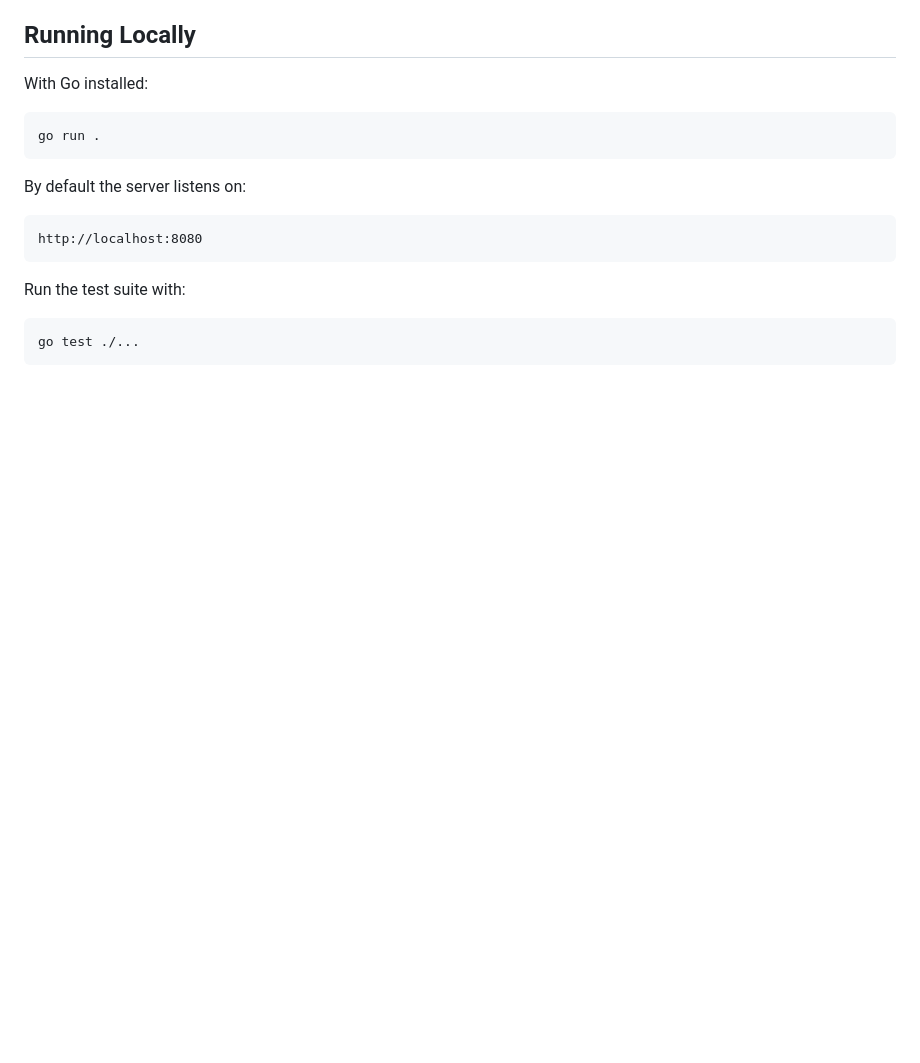
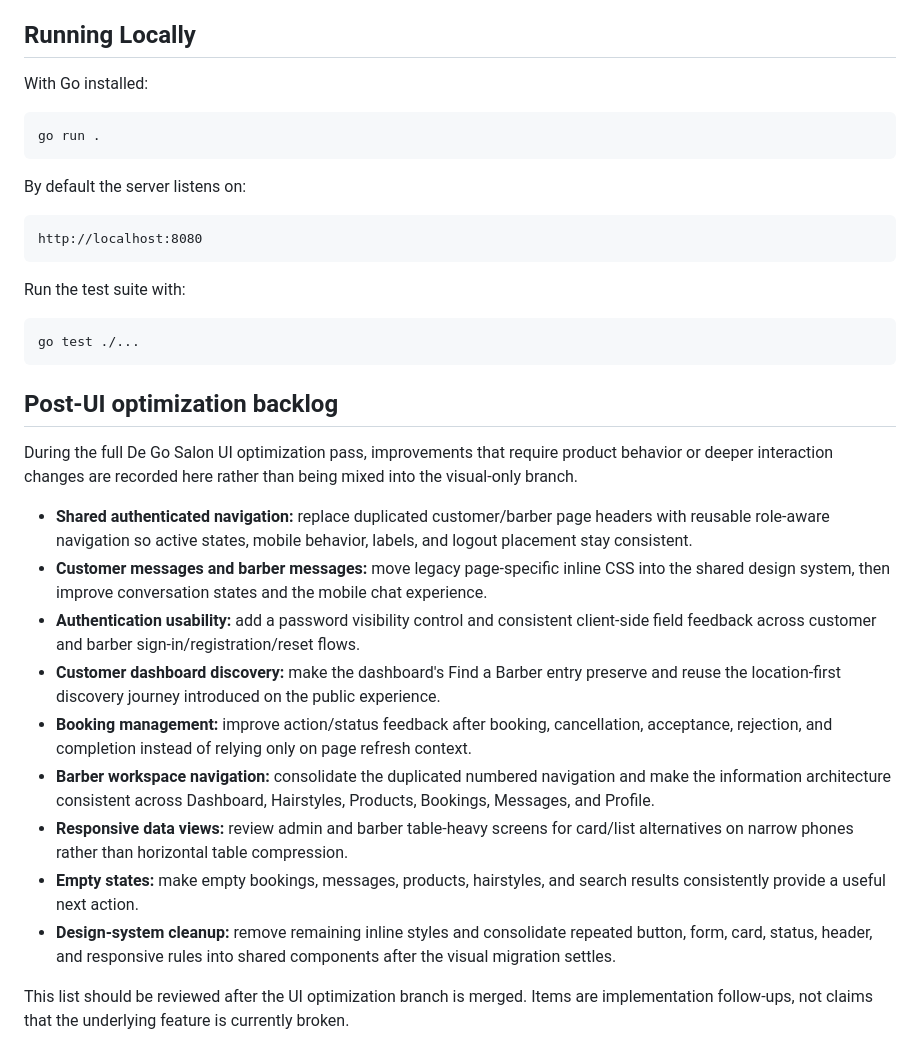
Before and after one commit to OG-Ogar/degosalon, a Markdown page: README.md, the part around the change. GitHub-like rendering; blank space fills up the shorter version.

Commit message:
docs: track post-UI optimization backlog

````diff
--- a/README.md
+++ b/README.md
@@ -223,3 +223,19 @@ Run the test suite with:
 ```bash
 go test ./...
 ```
+
+## Post-UI optimization backlog
+
+During the full De Go Salon UI optimization pass, improvements that require product behavior or deeper interaction changes are recorded here rather than being mixed into the visual-only branch.
+
+- **Shared authenticated navigation:** replace duplicated customer/barber page headers with reusable role-aware navigation so active states, mobile behavior, labels, and logout placement stay consistent.
+- **Customer messages and barber messages:** move legacy page-specific inline CSS into the shared design system, then improve conversation states and the mobile chat experience.
+- **Authentication usability:** add a password visibility control and consistent client-side field feedback across customer and barber sign-in/registration/reset flows.
+- **Customer dashboard discovery:** make the dashboard's Find a Barber entry preserve and reuse the location-first discovery journey introduced on the public experience.
+- **Booking management:** improve action/status feedback after booking, cancellation, acceptance, rejection, and completion instead of relying only on page refresh context.
+- **Barber workspace navigation:** consolidate the duplicated numbered navigation and make the information architecture consistent across Dashboard, Hairstyles, Products, Bookings, Messages, and Profile.
+- **Responsive data views:** review admin and barber table-heavy screens for card/list alternatives on narrow phones rather than horizontal table compression.
+- **Empty states:** make empty bookings, messages, products, hairstyles, and search results consistently provide a useful next action.
+- **Design-system cleanup:** remove remaining inline styles and consolidate repeated button, form, card, status, header, and responsive rules into shared components after the visual migration settles.
+
+This list should be reviewed after the UI optimization branch is merged. Items are implementation follow-ups, not claims that the underlying feature is currently broken.
````
